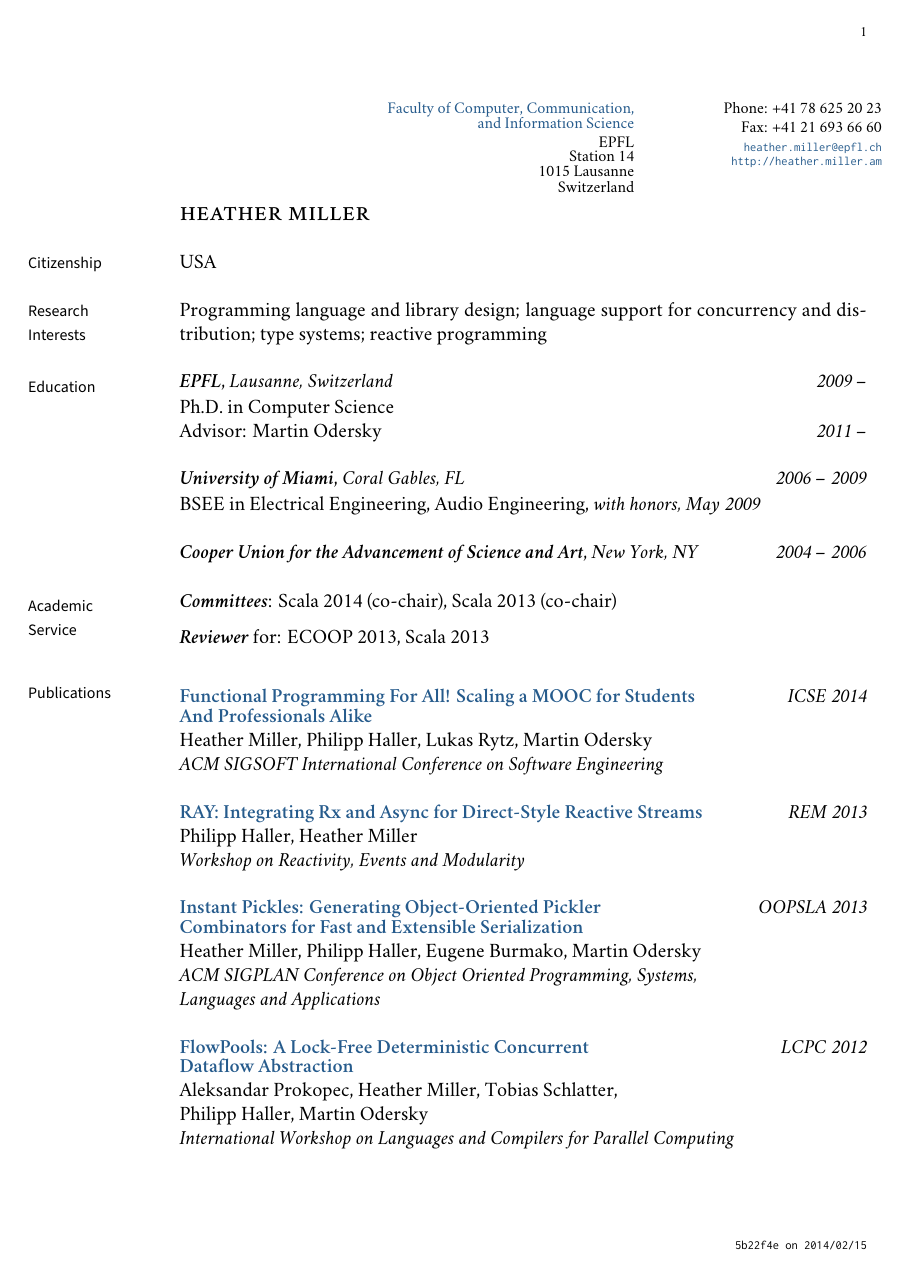
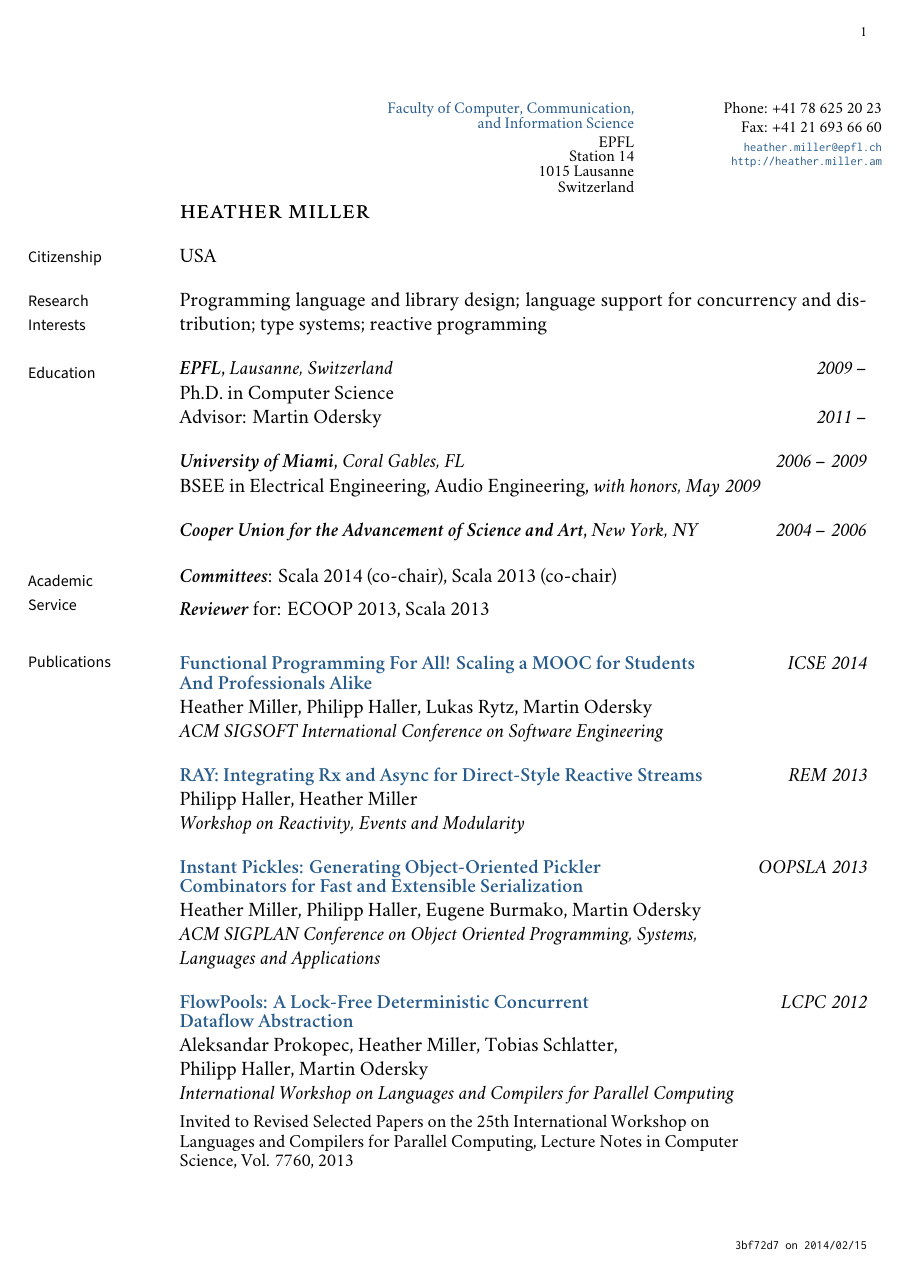
Before and after one commit to heathermiller/cv, a LaTeX CV (cv.tex, which reads vc.tex): page 1 of 5. Compiled offline with XeLaTeX; a missing font is replaced by an installed copy or a similar font.

Commit message:
Final formating fixes + small additions

```diff
--- a/cv.tex
+++ b/cv.tex
@@ -262,6 +262,12 @@
 \newline\noindent Aleksandar Prokopec, Heather Miller, Tobias Schlatter,
 \newline\noindent Philipp Haller, Martin Odersky
 \newline\noindent\emph{International Workshop on Languages and Compilers for Parallel Computing}
+\vspace{0.03in}
+\newline\noindent {\small Invited to Revised Selected Papers on the 25th International Workshop on}
+\vspace{-0.03in}
+\newline\noindent {\small Languages and Compilers for Parallel Computing, Lecture Notes in Computer}
+\vspace{-0.03in}
+\newline\noindent {\small Science, Vol. 7760, 2013}
 \bigskip
 
 \pagebreak
--- a/vc.tex
+++ b/vc.tex
@@ -2,23 +2,23 @@
 %%% Do not edit this file!
 %%%
 %%% Define Git specific macros.
-\gdef\GITHash{5b22f4e40d76bf9134d47a235d2d572b18166455}%
-\gdef\GITAbrHash{5b22f4e}%
-\gdef\GITParentHashes{7116bf6ed3243f9ead92698ade1264bcf27d61c2}%
-\gdef\GITAbrParentHashes{7116bf6}%
+\gdef\GITHash{3bf72d71665c6f500dc8ad088a48704fcac1fa6e}%
+\gdef\GITAbrHash{3bf72d7}%
+\gdef\GITParentHashes{5b22f4e40d76bf9134d47a235d2d572b18166455}%
+\gdef\GITAbrParentHashes{5b22f4e}%
 \gdef\GITAuthorName{Heather Miller}%
 \gdef\GITAuthorEmail{heather.miller@epfl.ch}%
-\gdef\GITAuthorDate{2014-02-15 14:42:52 +0100}%
+\gdef\GITAuthorDate{2014-02-15 14:49:24 +0100}%
 \gdef\GITCommitterName{Heather Miller}%
 \gdef\GITCommitterEmail{heather.miller@epfl.ch}%
-\gdef\GITCommitterDate{2014-02-15 14:42:52 +0100}%
+\gdef\GITCommitterDate{2014-02-15 14:49:24 +0100}%
 %%% Define generic version control macros.
 \gdef\VCRevision{\GITAbrHash}%
 \gdef\VCAuthor{\GITAuthorName}%
 \gdef\VCDateRAW{2014-02-15}%
 \gdef\VCDateISO{2014-02-15}%
 \gdef\VCDateTEX{2014/02/15}%
-\gdef\VCTime{14:42:52 +0100}%
+\gdef\VCTime{14:49:24 +0100}%
 \gdef\VCModifiedText{\textcolor{red}{with local modifications!}}%
 %%% Assume clean working copy.
 \gdef\VCModified{0}%
```
Also changed, not shown: cv.pdf, cv.tex (7 more changed lines).
